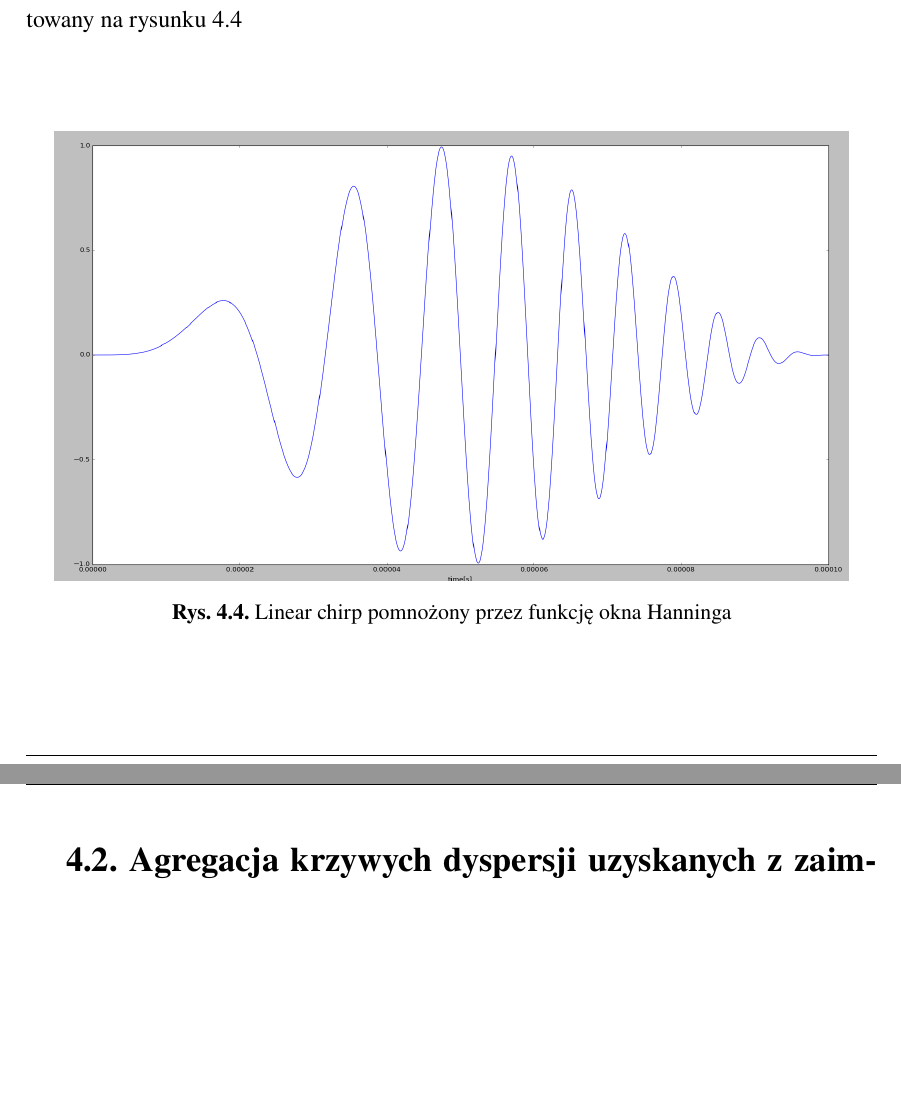
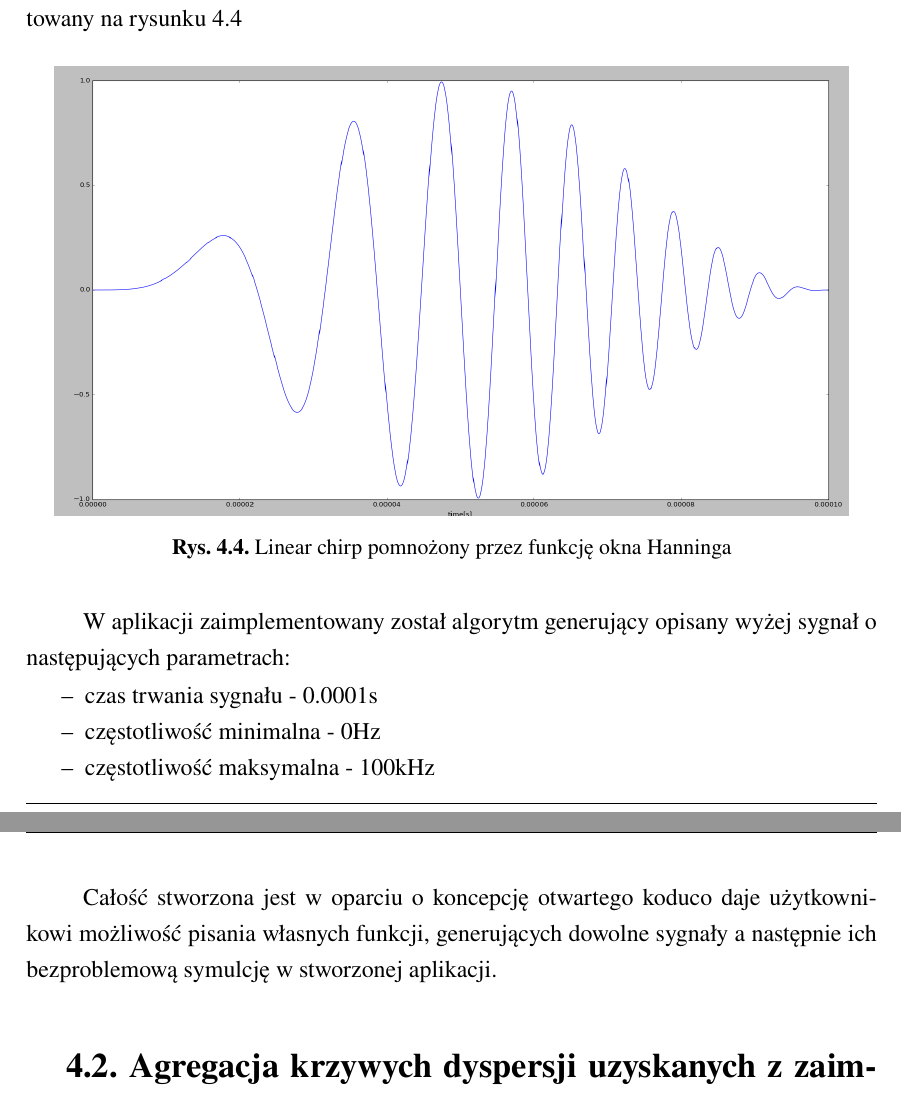
Before and after one commit to ksia4/Guided_Waves, a LaTeX thesis (Praca/praca.tex, which reads Praca/4_1_Cel_kompensacji.tex): two parts of pages 61 and 62 of 132, joined at a grey line, cut so that both start at the same text, the shorter picture padded with empty space. Compiled offline with pdfLaTeX.

Commit message:
kosmetyka

```diff
--- a/Praca/4_1_Cel_kompensacji.tex
+++ b/Praca/4_1_Cel_kompensacji.tex
@@ -82,3 +82,13 @@ Gdzie $N$ to całkowita liczba próbek. uzyskany w ten sposób sygnał został z
 \caption{Linear chirp pomnożony przez funkcję okna Hanninga}
 \label{fig:test_chirp}
 \end{figure}
+
+W aplikacji zaimplementowany został algorytm generujący opisany wyżej sygnał o następujących parametrach:
+
+\begin{itemize}
+\item czas trwania sygnału - 0.0001s
+\item częstotliwość minimalna - 0Hz
+\item częstotliwość maksymalna - 100kHz
+\end{itemize}
+
+Całość stworzona jest w oparciu o koncepcję otwartego koduco daje użytkownikowi możliwość pisania własnych funkcji, generujących dowolne sygnały a następnie ich bezproblemową symulcję w stworzonej aplikacji.
```
Also changed, not shown: 4 other files.
